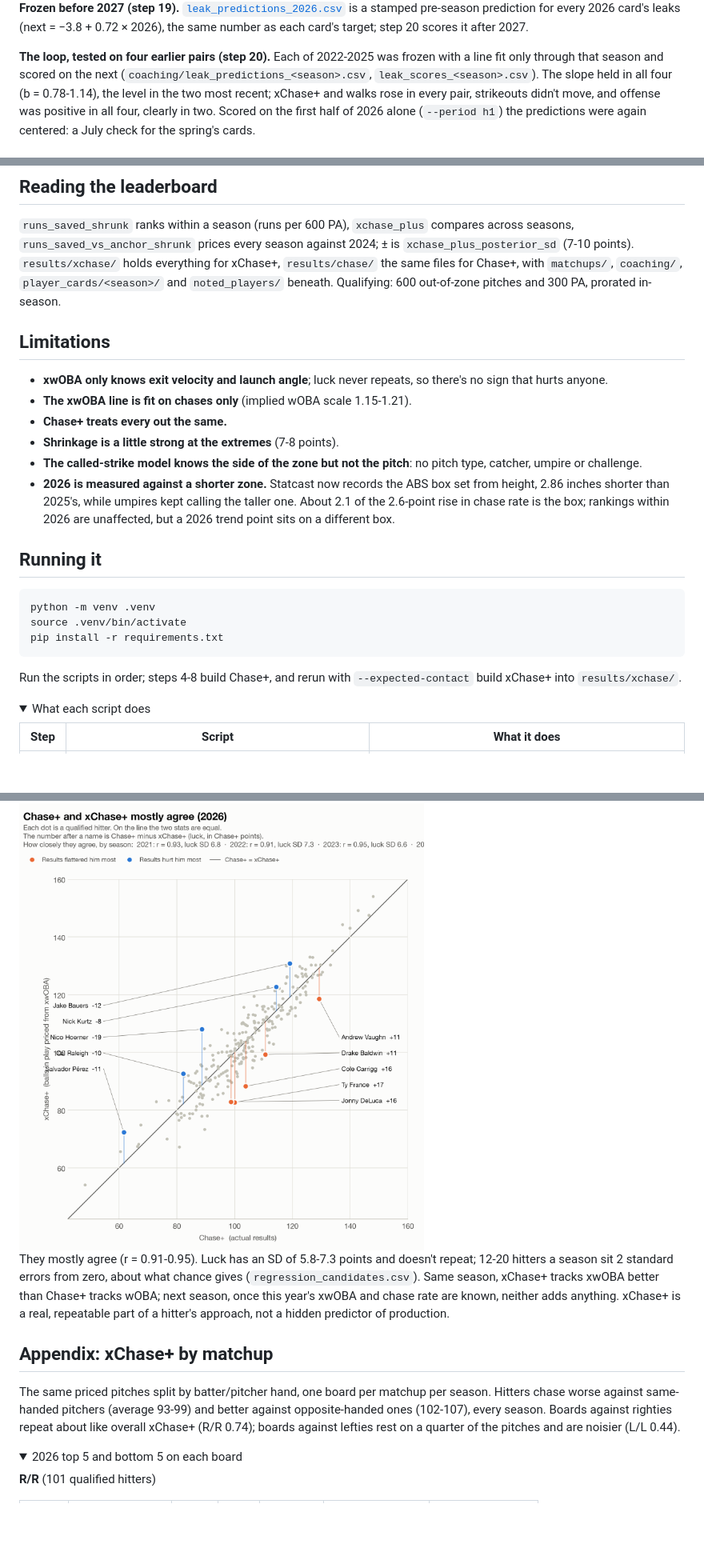
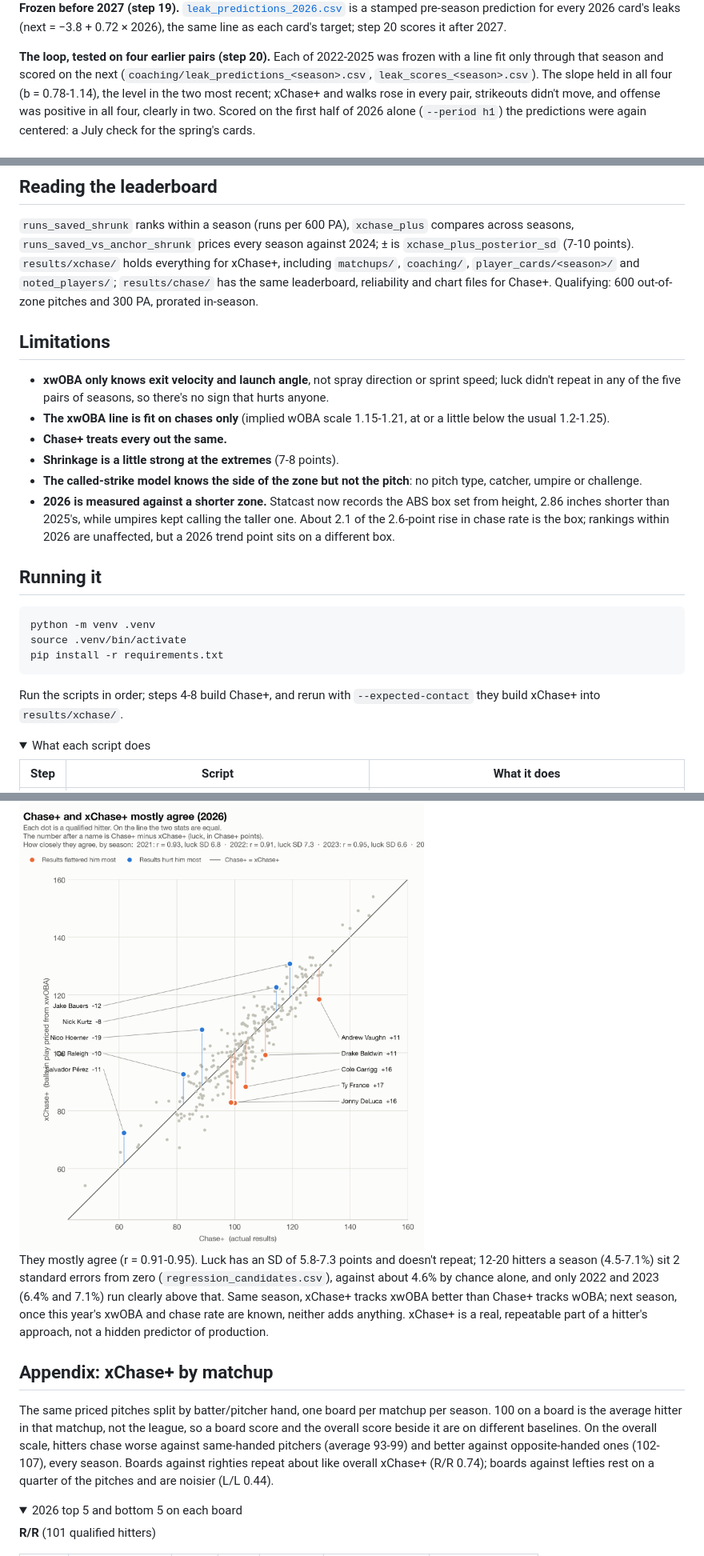
Before and after one commit to samuelosullivan6-rgb/ChasePlus, a Markdown page: README.md, 3 parts joined by grey strips. Shown at 80% size. GitHub-like rendering; folded sections open; blank space fills up the shorter version.

Commit message:
README fixes after the condensing: the regression-candidate count says 2022 and 2023 run clearly above chance (6.4% and 7.1% against 4.6%) instead of calling every season about chance; the xwOBA limitation names what it misses (spray direction, sprint speed) and says luck didn't repeat in any of the five pairs rather than never; the xwOBA line's implied scale is set against the usual 1.2-1.25; the --expected-contact sentence reads as a sentence; the matchup appendix says 100 on a board is the average hitter in that matchup, not the league; the frozen file is the same line as each card's target, not the same number, since some cards have none; matchups/, coaching/, player_cards/ and noted_players/ are placed under results/xchase/ only

````diff
--- a/README.md
+++ b/README.md
@@ -255,7 +255,7 @@ the first promise is fewer wasted counts, not a better slash line.
 **Frozen before 2027 (step 19).**
 [`leak_predictions_2026.csv`](results/xchase/coaching/leak_predictions_2026.csv)
 is a stamped pre-season prediction for every 2026 card's leaks (next =
-−3.8 + 0.72 × 2026), the same number as each card's target; step 20
+−3.8 + 0.72 × 2026), the same line as each card's target; step 20
 scores it after 2027.
 
 **The loop, tested on four earlier pairs (step 20).** Each of 2022-2025
@@ -299,16 +299,19 @@ Challenge System.
 `runs_saved_shrunk` ranks within a season (runs per 600 PA), `xchase_plus`
 compares across seasons, `runs_saved_vs_anchor_shrunk` prices every
 season against 2024; ± is `xchase_plus_posterior_sd` (7-10 points).
-`results/xchase/` holds everything for xChase+, `results/chase/` the
-same files for Chase+, with `matchups/`, `coaching/`,
-`player_cards/<season>/` and `noted_players/` beneath. Qualifying: 600
+`results/xchase/` holds everything for xChase+, including `matchups/`,
+`coaching/`, `player_cards/<season>/` and `noted_players/`;
+`results/chase/` has the same leaderboard, reliability and chart files
+for Chase+. Qualifying: 600
 out-of-zone pitches and 300 PA, prorated in-season.
 
 ## Limitations
 
-- **xwOBA only knows exit velocity and launch angle**; luck never
-  repeats, so there's no sign that hurts anyone.
-- **The xwOBA line is fit on chases only** (implied wOBA scale 1.15-1.21).
+- **xwOBA only knows exit velocity and launch angle**, not spray
+  direction or sprint speed; luck didn't repeat in any of the five pairs
+  of seasons, so there's no sign that hurts anyone.
+- **The xwOBA line is fit on chases only** (implied wOBA scale 1.15-1.21,
+  at or a little below the usual 1.2-1.25).
 - **Chase+ treats every out the same.**
 - **Shrinkage is a little strong at the extremes** (7-8 points).
 - **The called-strike model knows the side of the zone but not the
@@ -328,7 +331,7 @@ pip install -r requirements.txt
 ```
 
 Run the scripts in order; steps 4-8 build Chase+, and rerun with
-`--expected-contact` build xChase+ into `results/xchase/`.
+`--expected-contact` they build xChase+ into `results/xchase/`.
 
 <details>
 <summary>What each script does</summary>
@@ -430,8 +433,10 @@ can carry a team's data.
 </picture>
 
 They mostly agree (r = 0.91-0.95). Luck has an SD of 5.8-7.3 points and
-doesn't repeat; 12-20 hitters a season sit 2 standard errors from zero,
-about what chance gives (`regression_candidates.csv`). Same season,
+doesn't repeat; 12-20 hitters a season (4.5-7.1%) sit 2 standard errors
+from zero (`regression_candidates.csv`), against about 4.6% by chance
+alone, and only 2022 and 2023 (6.4% and 7.1%) run clearly above that.
+Same season,
 xChase+ tracks xwOBA better than Chase+ tracks wOBA; next season, once
 this year's xwOBA and chase rate are known, neither adds anything.
 xChase+ is a real, repeatable part of a hitter's approach, not a hidden
@@ -440,9 +445,11 @@ predictor of production.
 ## Appendix: xChase+ by matchup
 
 The same priced pitches split by batter/pitcher hand, one board per
-matchup per season. Hitters chase worse against same-handed pitchers
-(average 93-99) and better against opposite-handed ones (102-107), every
-season. Boards against righties repeat about like overall xChase+ (R/R
+matchup per season. 100 on a board is the average hitter in that
+matchup, not the league, so a board score and the overall score beside
+it are on different baselines. On the overall scale, hitters chase worse
+against same-handed pitchers (average 93-99) and better against
+opposite-handed ones (102-107), every season. Boards against righties repeat about like overall xChase+ (R/R
 0.74); boards against lefties rest on a quarter of the pitches and are
 noisier (L/L 0.44).
 
````
